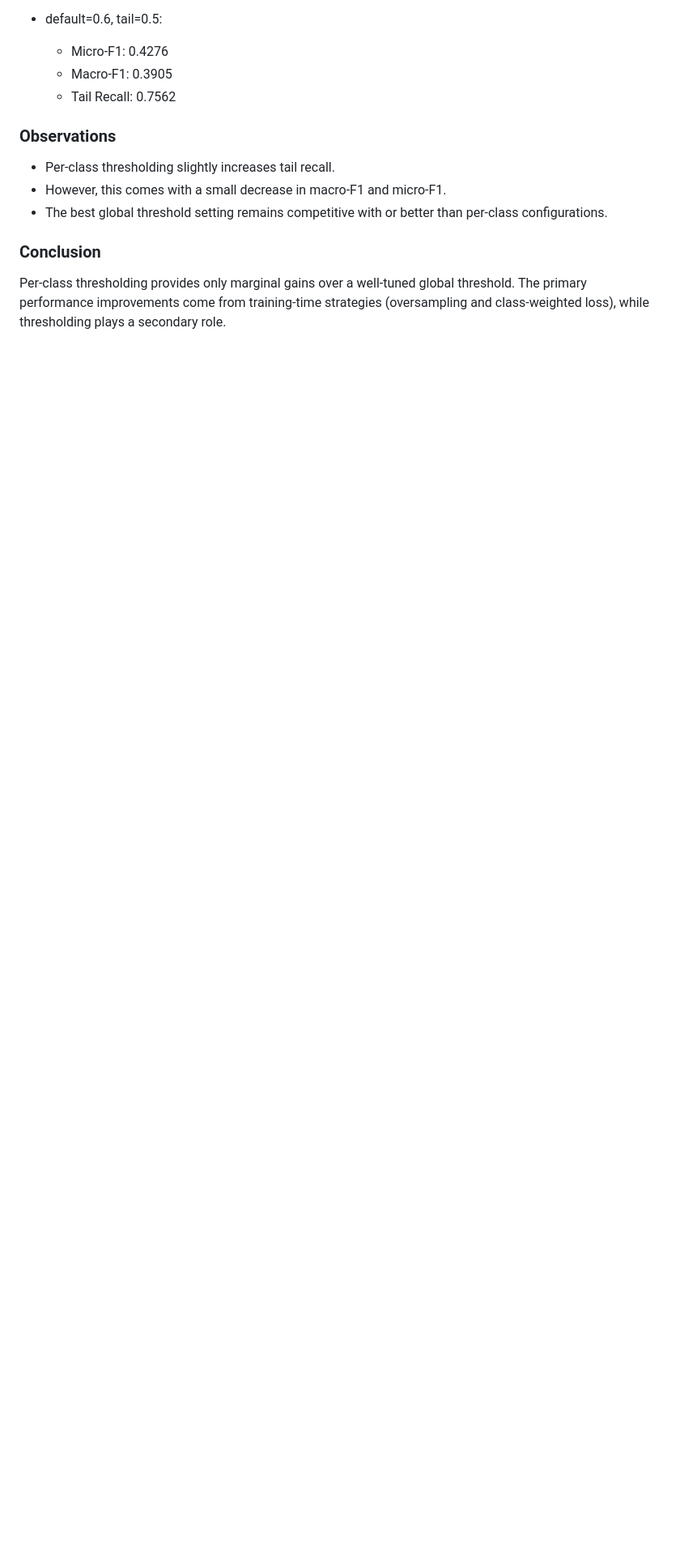
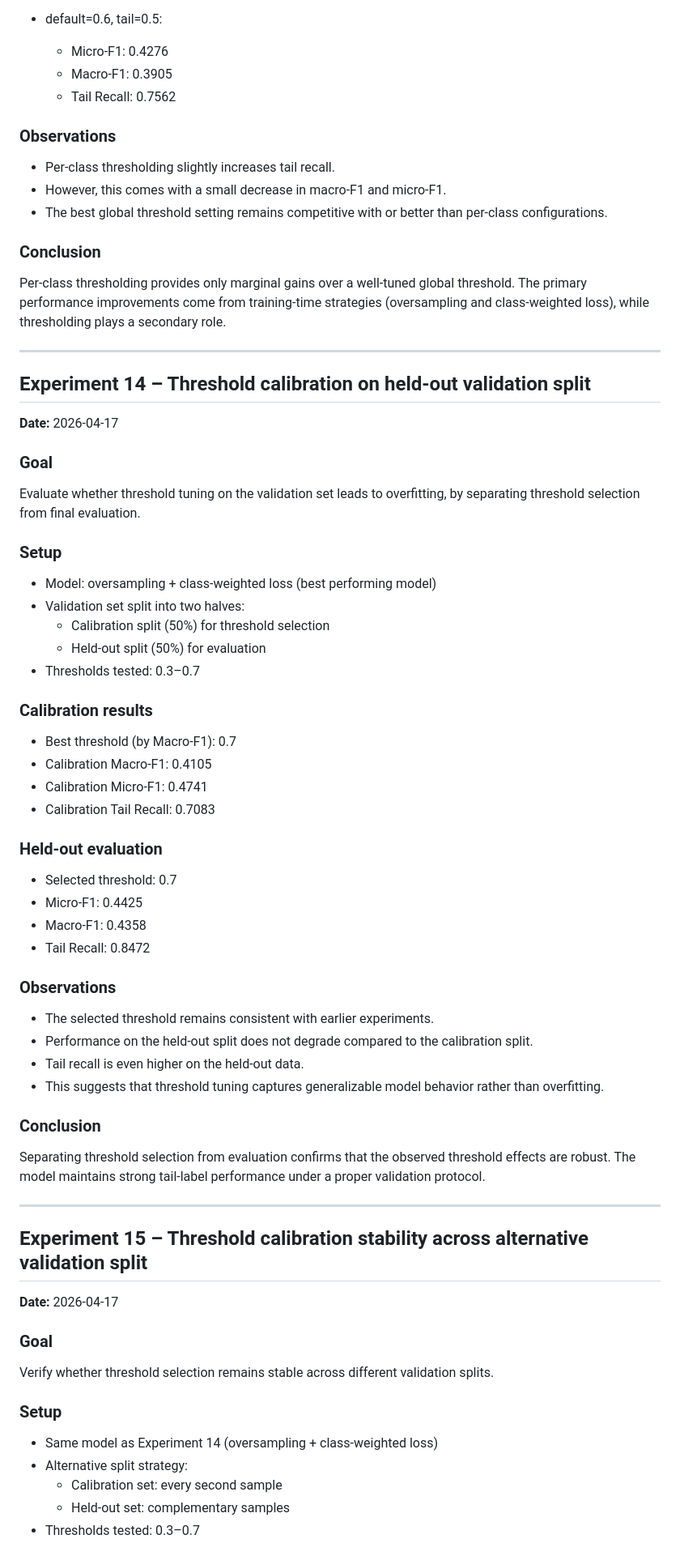
Before and after one commit to RolandSandorNagy/lightweight-emotion-detection-from-text, a Markdown page: research_log.md, the part around one of its changes. Shown at 81% size. Rendered like a GitHub page; blank space fills up the shorter version.

Commit message:
update research log with experiments 14-17

```diff
--- a/research_log.md
+++ b/research_log.md
@@ -793,3 +793,57 @@ Evaluate whether per-class thresholding further improves performance compared to
 
 ### Conclusion
 Per-class thresholding provides only marginal gains over a well-tuned global threshold. The primary performance improvements come from training-time strategies (oversampling and class-weighted loss), while thresholding plays a secondary role.
+
+---
+
+## Experiment 14 – Threshold calibration on held-out validation split
+
+**Date:** 2026-04-17
+
+### Goal
+Evaluate whether threshold tuning on the validation set leads to overfitting, by separating threshold selection from final evaluation.
+
+### Setup
+- Model: oversampling + class-weighted loss (best performing model)
+- Validation set split into two halves:
+  - Calibration split (50%) for threshold selection
+  - Held-out split (50%) for evaluation
+- Thresholds tested: 0.3–0.7
+
+### Calibration results
+- Best threshold (by Macro-F1): 0.7
+- Calibration Macro-F1: 0.4105
+- Calibration Micro-F1: 0.4741
+- Calibration Tail Recall: 0.7083
+
+### Held-out evaluation
+- Selected threshold: 0.7
+- Micro-F1: 0.4425
+- Macro-F1: 0.4358
+- Tail Recall: 0.8472
+
+### Observations
+- The selected threshold remains consistent with earlier experiments.
+- Performance on the held-out split does not degrade compared to the calibration split.
+- Tail recall is even higher on the held-out data.
+- This suggests that threshold tuning captures generalizable model behavior rather than overfitting.
+
+### Conclusion
+Separating threshold selection from evaluation confirms that the observed threshold effects are robust. The model maintains strong tail-label performance under a proper validation protocol.
+
+---
+
+## Experiment 15 – Threshold calibration stability across alternative validation split
+
+**Date:** 2026-04-17
+
+### Goal
+Verify whether threshold selection remains stable across different validation splits.
+
+### Setup
+- Same model as Experiment 14 (oversampling + class-weighted loss)
+- Alternative split strategy:
+  - Calibration set: every second sample
+  - Held-out set: complementary samples
+- Thresholds tested: 0.3–0.7
+
```
Also changed, not shown: other parts of research_log.md (+111 -0 lines).
